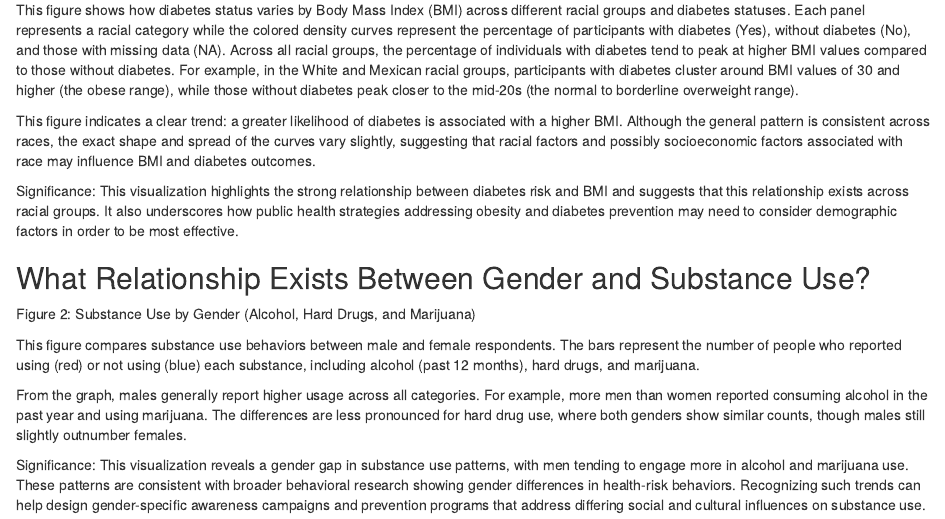
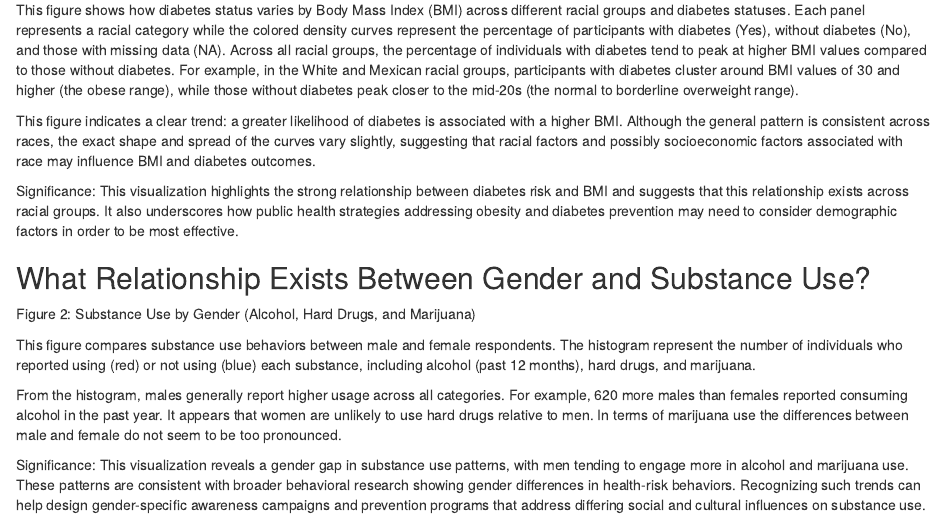
Before and after one commit to jonathanvalladares/DATA-350-Project, an R Markdown document (Jonathan_graphs.Rmd): the page in a window 1100 px wide, from 480 px down. Rendered offline with R 4.5, knitr and Pandoc, with nearby package versions; some code elsewhere in the file could not run offline.

Commit message:
Add files via upload

```diff
--- a/Jonathan_graphs.Rmd
+++ b/Jonathan_graphs.Rmd
@@ -108,9 +108,9 @@ This visualization highlights the strong relationship between diabetes risk and
 
 Figure 2: Substance Use by Gender (Alcohol, Hard Drugs, and Marijuana)
 
-This figure compares substance use behaviors between male and female respondents. The bars represent the number of people who reported using (red) or not using (blue) each substance, including alcohol (past 12 months), hard drugs, and marijuana.
+This figure compares substance use behaviors between male and female respondents. The histogram represent the number of individuals who reported using (red) or not using (blue) each substance, including alcohol (past 12 months), hard drugs, and marijuana.
 
-From the graph, males generally report higher usage across all categories. For example, more men than women reported consuming alcohol in the past year and using marijuana. The differences are less pronounced for hard drug use, where both genders show similar counts, though males still slightly outnumber females.
+From the histogram, males generally report higher usage across all categories. For example, 620 more males than females reported consuming alcohol in the past year. It appears that women are unlikely to use hard drugs relative to men. In terms of marijuana use the differences between male and female do not seem to be too pronounced.
 
 Significance:
 This visualization reveals a gender gap in substance use patterns, with men tending to engage more in alcohol and marijuana use. These patterns are consistent with broader behavioral research showing gender differences in health-risk behaviors. Recognizing such trends can help design gender-specific awareness campaigns and prevention programs that address differing social and cultural influences on substance use.
```
